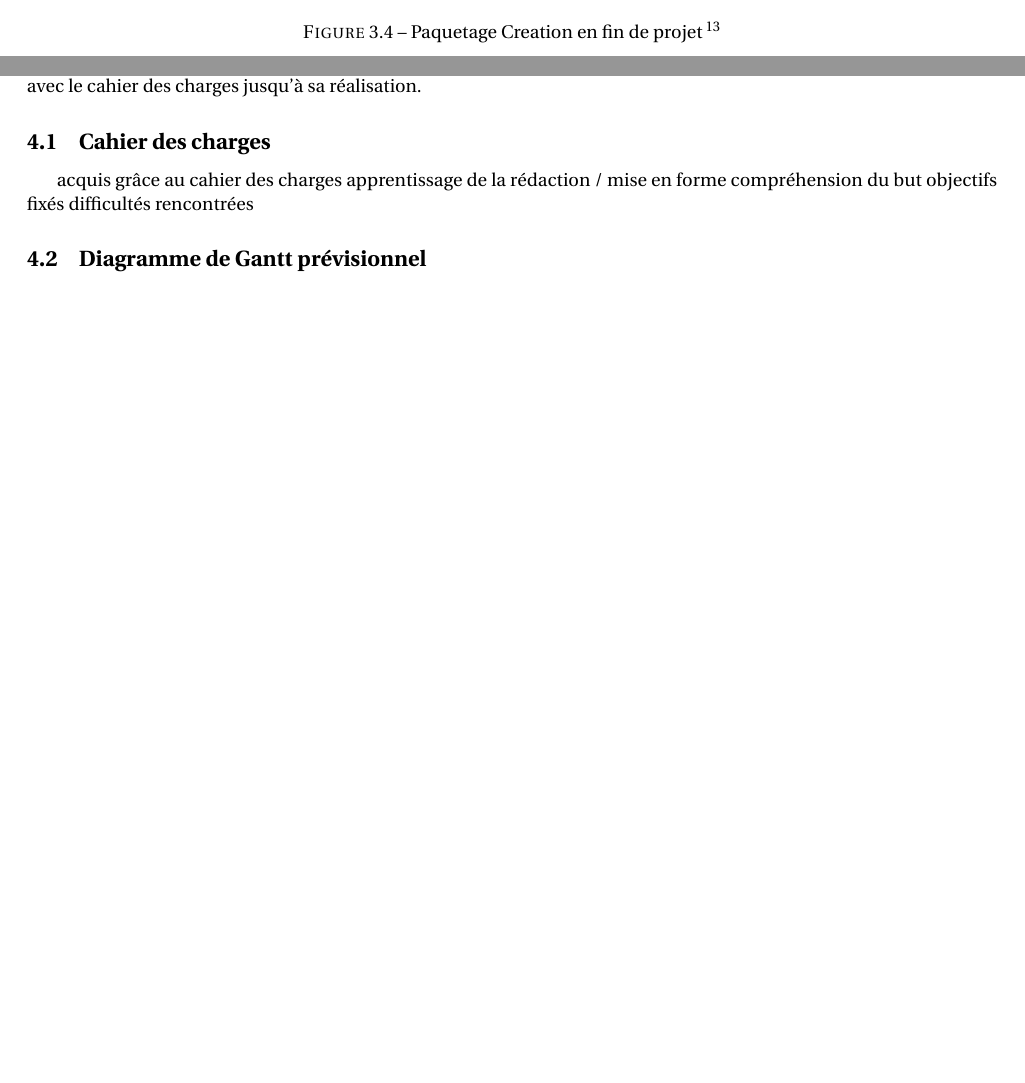
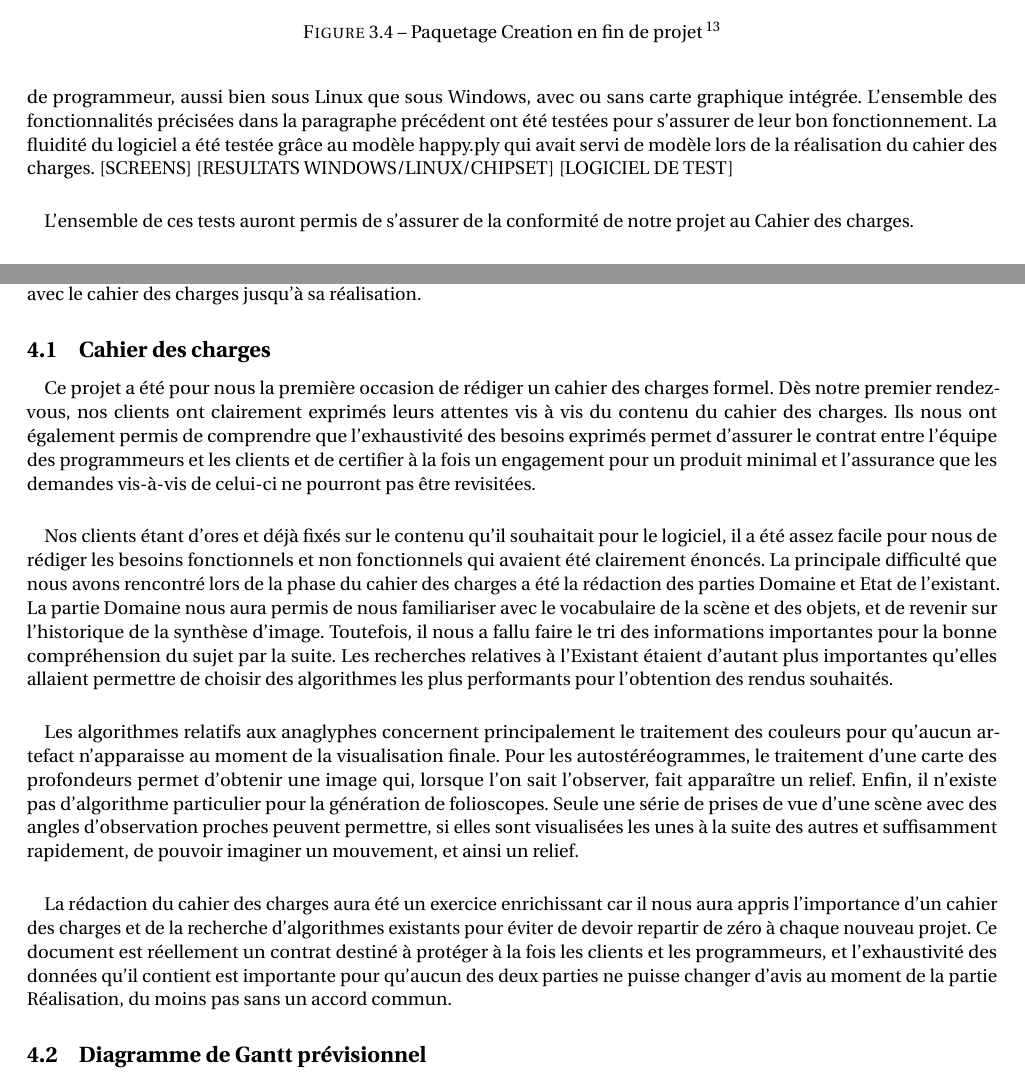
Before and after one commit to darwikey/PFA-2D-3D, a LaTeX document (rapportFinal/main.tex, which reads rapportFinal/cdc_bilan.tex, rapportFinal/tests.tex): two parts of pages 21 and 24 of 32 before the commit and two parts of pages 21 and 25 of 34 after it, joined at a grey line, cut so that both start at the same text, the shorter picture padded with empty space. The pictures show the PDF file rapportFinal/main.pdf that the author committed with the source.

Commit message:
Ajout des tests, bilan du cdc et plan de la notice d'utilisation

```diff
--- a/rapportFinal/cdc_bilan.tex
+++ b/rapportFinal/cdc_bilan.tex
@@ -1,17 +1,13 @@
-  acquis grâce au cahier des charges
-  apprentissage de la rédaction / mise en forme
-  compréhension du but
-  objectifs fixés
-  difficultés rencontrées
+\paragraph{}
+Ce projet a été pour nous la première occasion de rédiger un cahier des charges formel. Dès notre premier rendez-vous, nos clients ont clairement exprimés leurs attentes vis à vis du contenu du cahier des charges. Ils nous ont également permis de comprendre que l'exhaustivité des besoins exprimés permet d'assurer le contrat entre l'équipe des programmeurs et les clients et de certifier à la fois un engagement pour un produit minimal et l'assurance que les demandes vis-à-vis de celui-ci ne pourront pas être revisitées.
 
-%	\paragraph{}
-%        Lors de notre premier rendez-vous, notre client a d'ores et déjà défini le format qu'il souhaitait pour le cahier des charges, et le contenu qui était essentiel pour lui. Il fallait ainsi présenter le domaine d'études et les connaissances actuelles sur des algorithmes de création d'anaglyphes, d'autostéréogrammes ou de folioscopes. Ensuite, le sujet était à redéfinir précisément, puis les besoins fonctionnels et non fonctionnels demandés par les clients pour ce logiciel, ainsi que les contraintes engendrées par ceux-ci. Enfin, il fallait présenter des prototypes permettant de répondre aux différents besoins ennoncés, quelques interfaces graphiques pour simuler l'utilisation du logiciel, et surtout réfléchir à l'architecture future du projet.
+\paragraph{}
+Nos clients étant d'ores et déjà fixés sur le contenu qu'il souhaitait pour le logiciel, il a été assez facile pour nous de rédiger les besoins fonctionnels et non fonctionnels qui avaient été clairement énoncés. La principale difficulté que nous avons rencontré lors de la phase du cahier des charges a été la rédaction des parties Domaine et Etat de l'existant.
+La partie Domaine nous aura permis de nous familiariser avec le vocabulaire de la scène et des objets, et de revenir sur l'historique de la synthèse d'image. Toutefois, il nous a fallu faire le tri des informations importantes pour la bonne compréhension du sujet par la suite.
+Les recherches relatives à l'Existant étaient d'autant plus importantes qu'elles allaient permettre de choisir des algorithmes les plus performants pour l'obtention des rendus souhaités.
 
-%\paragraph{}
-%        La rédaction des parties Domaine et Etat de l'existant aura demandé de nombreuses recherches, notamment pour trouver des articles présentant des algorithmes de création d'anaglyphes et d'autostéréogrammes.
-%	L'étude du domaine aura permis de se familiariser avec le vocabulaire de la synthèse d'image et avec les différents rendus souhaités par nos clients. Des notions telles que la scène, la caméra, ainsi que la compréhension du fonctionnement des anaglyphes et des autostéréogrammes auront ainsi permis une meilleure immersion dans notre projet.
+\paragraph{}
+Les algorithmes relatifs aux anaglyphes concernent principalement le traitement des couleurs pour qu'aucun artefact n'apparaisse au moment de la visualisation finale. Pour les autostéréogrammes, le traitement d'une carte des profondeurs permet d'obtenir une image qui, lorsque l'on sait l'observer, fait apparaître un relief. Enfin, il n'existe pas d'algorithme particulier pour la génération de folioscopes. Seule une série de prises de vue d'une scène avec des angles d'observation proches peuvent permettre, si elles sont visualisées les unes à la suite des autres et suffisamment rapidement, de pouvoir imaginer un mouvement, et ainsi un relief.
 
-%	Les algorithmes relatifs aux anaglyphes concernent principalement le traitement des couleurs pour qu'aucun artefact n'apparaisse au moment de la visualisation finale. Pour les autostéréogrammes, le traitement d'une carte des profondeurs permet d'obtenir une image qui, lorsque l'on sait l'observer, fait apparaître un relief. Enfin, il n'existe pas d'algorithme particulier pour la génération de folioscopes. Seule une série de prises de vue d'une scène avec des angles d'observation proches peuvent permettre, si elles sont visualisées les unes à la suite des autres et suffisamment rapidement, de pouvoir imaginer un mouvement, et ainsi un relief.
-
-%\paragraph{}
-%        Les besoins fonctionnels et non fonctionnels d'un projet doivent impérativement être ciblés durant la phase de cahier des charges, car c'est grâce à eux que le contrat passé entre les clients et l'équipe de programmeurs pourra être exhaustif et protéger les deux parties contre d'éventuelles envies de modification au cours de la phase de réalisation.
+\paragraph{}
+La rédaction du cahier des charges aura été un exercice enrichissant car il nous aura appris l'importance d'un cahier des charges et de la recherche d'algorithmes existants pour éviter de devoir repartir de zéro à chaque nouveau projet. Ce document est réellement un contrat destiné à protéger à la fois les clients et les programmeurs, et l'exhaustivité des données qu'il contient est importante pour qu'aucun des deux parties ne puisse changer d'avis au moment de la partie Réalisation, du moins pas sans un accord commun.
--- a/rapportFinal/tests.tex
+++ b/rapportFinal/tests.tex
@@ -1 +1,6 @@
 Explication des tests réalisés pour valider les besoins fonctionnels/non fonctionnels du cahier des charges
+
+\paragraph{}
+Pour valider la réalisation des besoins fonctionnels et non fonctionnels présentés dans le cahier des charges, une série de tests a été effectuée sur le logiciel.
+
+\paragraph{}
@@ -1,0 +16,10 @@ Explication des tests réalisés pour valider les besoins fonctionnels/non fonct
+\paragraph{}
+Les tests des besoins non fonctionnels ont permis de valider la portabilité et la fluidité du logiciel. L'extensibilité du logiciel aura été permise par l'architecture du logiciel, qui a été présentée dans la partie Réalisation du projet.
+Pour s'assurer de la portabilité du logiciel, nous avons manipulé le logiciel sous les différentes machines de notre équipe de programmeur, aussi bien sous Linux que sous Windows, avec ou sans carte graphique intégrée. L'ensemble des fonctionnalités précisées dans la paragraphe précédent ont été testées pour s'assurer de leur bon fonctionnement.
+La fluidité du logiciel a été testée grâce au modèle happy.ply qui avait servi de modèle lors de la réalisation du cahier des charges.
+[SCREENS]
+[RESULTATS WINDOWS/LINUX/CHIPSET]
+[LOGICIEL DE TEST]
+
+\paragraph{}
+L'ensemble de ces tests auront permis de s'assurer de la conformité de notre projet au Cahier des charges.
```
Also changed, not shown: rapportFinal/TODO.txt (+0 -1 lines), rapportFinal/notice_utilisation.txt (added, +17 -0 lines), rapportFinal/main.pdf, rapportFinal/main.tex (line endings or trailing spaces), rapportFinal/tests.tex (9 more changed lines).
